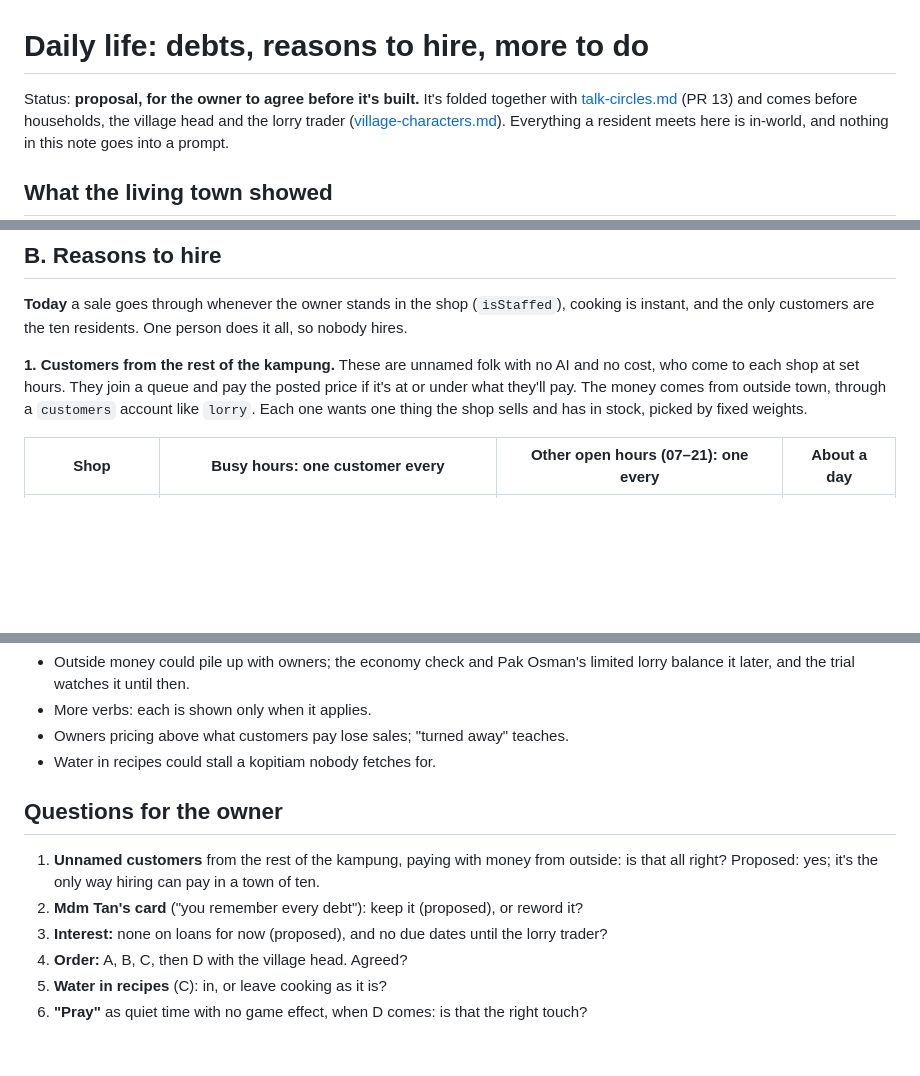
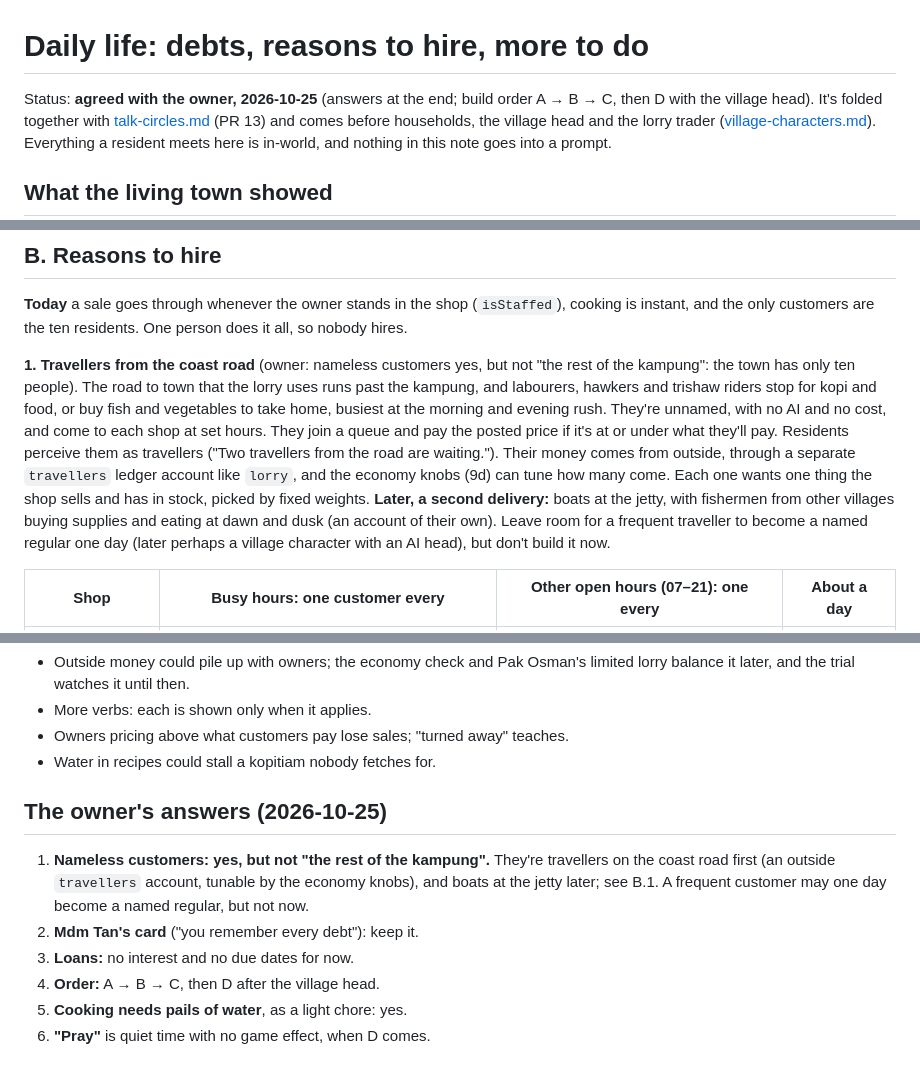
Before and after one commit to kopipengsiewdai/pixel-kampung, a Markdown page: docs/design/daily-life.md, 3 parts joined by grey strips. Rendered like a GitHub page; blank space fills up the shorter version.

Commit message:
docs: daily life note records the owner's answers
Travellers from the coast road (not the rest of the kampung) are the
nameless customers, through their own outside ledger account, with boats at
the jetty later; Mdm Tan's card stays; no interest or due dates on loans;
order A, B, C, then D with the village head; cooking needs pails of water;
praying is quiet time.

```diff
--- a/docs/design/daily-life.md
+++ b/docs/design/daily-life.md
@@ -1,6 +1,7 @@
 # Daily life: debts, reasons to hire, more to do
 
-Status: **proposal, for the owner to agree before it's built.** It's folded
+Status: **agreed with the owner, 2026-10-25** (answers at the end; build
+order A → B → C, then D with the village head). It's folded
 together with [talk-circles.md](talk-circles.md) (PR 13) and comes before
 households, the village head and the lorry trader
 ([village-characters.md](village-characters.md)). Everything a resident meets
@@ -85,11 +86,21 @@ An owner with over $30 agrees half the time. Anyone with over $2 repays.
 (`isStaffed`), cooking is instant, and the only customers are the ten
 residents. One person does it all, so nobody hires.
 
-**1. Customers from the rest of the kampung.** These are unnamed folk with
-no AI and no cost, who come to each shop at set hours. They join a queue and
-pay the posted price if it's at or under what they'll pay. The money comes
-from outside town, through a `customers` account like `lorry`. Each one
+**1. Travellers from the coast road** (owner: nameless customers yes, but
+not "the rest of the kampung": the town has only ten people). The road to
+town that the lorry uses runs past the kampung, and labourers, hawkers and
+trishaw riders stop for kopi and food, or buy fish and vegetables to take
+home, busiest at the morning and evening rush. They're unnamed, with no AI
+and no cost, and come to each shop at set hours. They join a queue and pay
+the posted price if it's at or under what they'll pay. Residents perceive
+them as travellers ("Two travellers from the road are waiting."). Their
+money comes from outside, through a separate `travellers` ledger account
+like `lorry`, and the economy knobs (9d) can tune how many come. Each one
 wants one thing the shop sells and has in stock, picked by fixed weights.
+**Later, a second delivery:** boats at the jetty, with fishermen from other
+villages buying supplies and eating at dawn and dusk (an account of their
+own). Leave room for a frequent traveller to become a named regular one day
+(later perhaps a village character with an AI head), but don't build it now.
 
 | Shop | Busy hours: one customer every | Other open hours (07–21): one every | About a day |
 |---|---|---|---|
@@ -256,16 +267,14 @@ Art: our own, drawn in `scripts/art/build_art.py` (CC BY-NC-SA, per
 - Owners pricing above what customers pay lose sales; "turned away" teaches.
 - Water in recipes could stall a kopitiam nobody fetches for.
 
-## Questions for the owner
+## The owner's answers (2026-10-25)
 
-1. **Unnamed customers** from the rest of the kampung, paying with money
-   from outside: is that all right? Proposed: yes; it's the only way hiring
-   can pay in a town of ten.
-2. **Mdm Tan's card** ("you remember every debt"): keep it (proposed), or
-   reword it?
-3. **Interest:** none on loans for now (proposed), and no due dates until
-   the lorry trader?
-4. **Order:** A, B, C, then D with the village head. Agreed?
-5. **Water in recipes** (C): in, or leave cooking as it is?
-6. **"Pray"** as quiet time with no game effect, when D comes: is that the
-   right touch?
+1. **Nameless customers: yes, but not "the rest of the kampung".** They're
+   travellers on the coast road first (an outside `travellers` account,
+   tunable by the economy knobs), and boats at the jetty later; see B.1. A
+   frequent customer may one day become a named regular, but not now.
+2. **Mdm Tan's card** ("you remember every debt"): keep it.
+3. **Loans:** no interest and no due dates for now.
+4. **Order:** A → B → C, then D after the village head.
+5. **Cooking needs pails of water**, as a light chore: yes.
+6. **"Pray"** is quiet time with no game effect, when D comes.
```
Also changed, not shown: other parts of docs/design/daily-life.md (+1 -1 lines).
